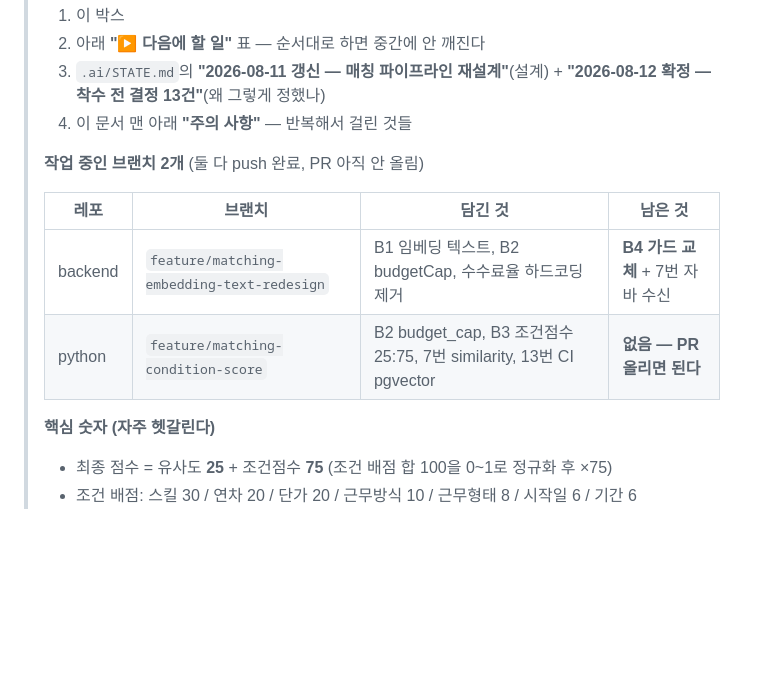
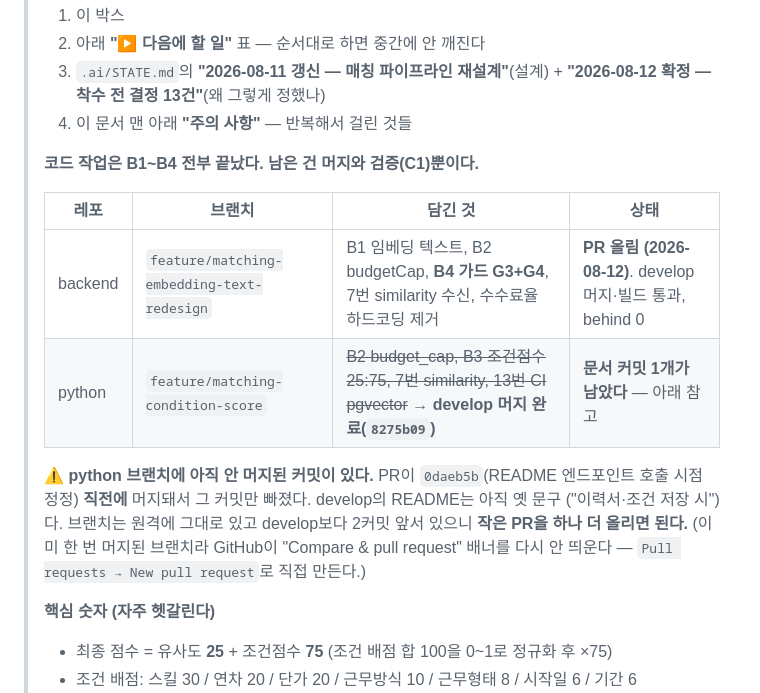
Before and after one commit to 52pairing/Pairing-backend, a Markdown page: .ai/HANDOFF.md, the part around one of its changes. Rendered like a GitHub page; blank space fills up the shorter version.

```diff
--- a/.ai/HANDOFF.md
+++ b/.ai/HANDOFF.md
@@ -11,12 +11,18 @@
 >    **"2026-08-12 확정 — 착수 전 결정 13건"**(왜 그렇게 정했나)
 > 4. 이 문서 맨 아래 **"주의 사항"** — 반복해서 걸린 것들
 >
-> **작업 중인 브랜치 2개** (둘 다 push 완료, PR 아직 안 올림)
+> **코드 작업은 B1~B4 전부 끝났다. 남은 건 머지와 검증(C1)뿐이다.**
 >
-> | 레포 | 브랜치 | 담긴 것 | 남은 것 |
+> | 레포 | 브랜치 | 담긴 것 | 상태 |
 > |---|---|---|---|
-> | backend | `feature/matching-embedding-text-redesign` | B1 임베딩 텍스트, B2 budgetCap, 수수료율 하드코딩 제거 | **B4 가드 교체** + 7번 자바 수신 |
-> | python | `feature/matching-condition-score` | B2 budget_cap, B3 조건점수 25:75, 7번 similarity, 13번 CI pgvector | **없음 — PR 올리면 된다** |
+> | backend | `feature/matching-embedding-text-redesign` | B1 임베딩 텍스트, B2 budgetCap, **B4 가드 G3+G4**, 7번 similarity 수신, 수수료율 하드코딩 제거 | **PR 올림 (2026-08-12)**. develop 머지·빌드 통과, behind 0 |
+> | python | `feature/matching-condition-score` | ~~B2 budget_cap, B3 조건점수 25:75, 7번 similarity, 13번 CI pgvector~~ → **develop 머지 완료(`8275b09`)** | **문서 커밋 1개가 남았다** — 아래 참고 |
+>
+> ⚠️ **python 브랜치에 아직 안 머지된 커밋이 있다.** PR이 `0daeb5b`(README 엔드포인트 호출 시점
+> 정정) **직전에** 머지돼서 그 커밋만 빠졌다. develop의 README는 아직 옛 문구
+> ("이력서·조건 저장 시")다. 브랜치는 원격에 그대로 있고 develop보다 2커밋 앞서 있으니
+> **작은 PR을 하나 더 올리면 된다.** (이미 한 번 머지된 브랜치라 GitHub이 "Compare & pull
+> request" 배너를 다시 안 띄운다 — `Pull requests → New pull request`로 직접 만든다.)
 >
 > **핵심 숫자 (자주 헷갈린다)**
 > - 최종 점수 = 유사도 **25** + 조건점수 **75** (조건 배점 합 100을 0~1로 정규화 후 ×75)
```
Also changed, not shown: other parts of .ai/HANDOFF.md (+93 -27 lines), .ai/WORKLOG.md (+28 -0 lines).
